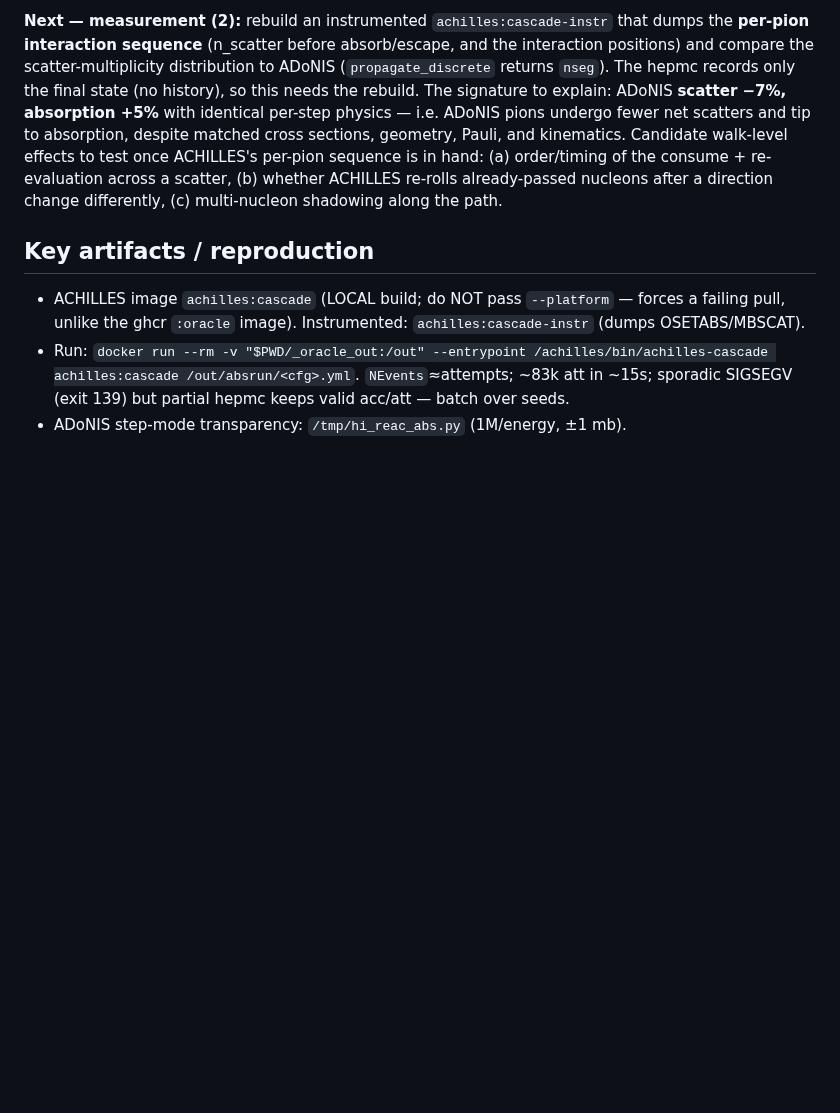
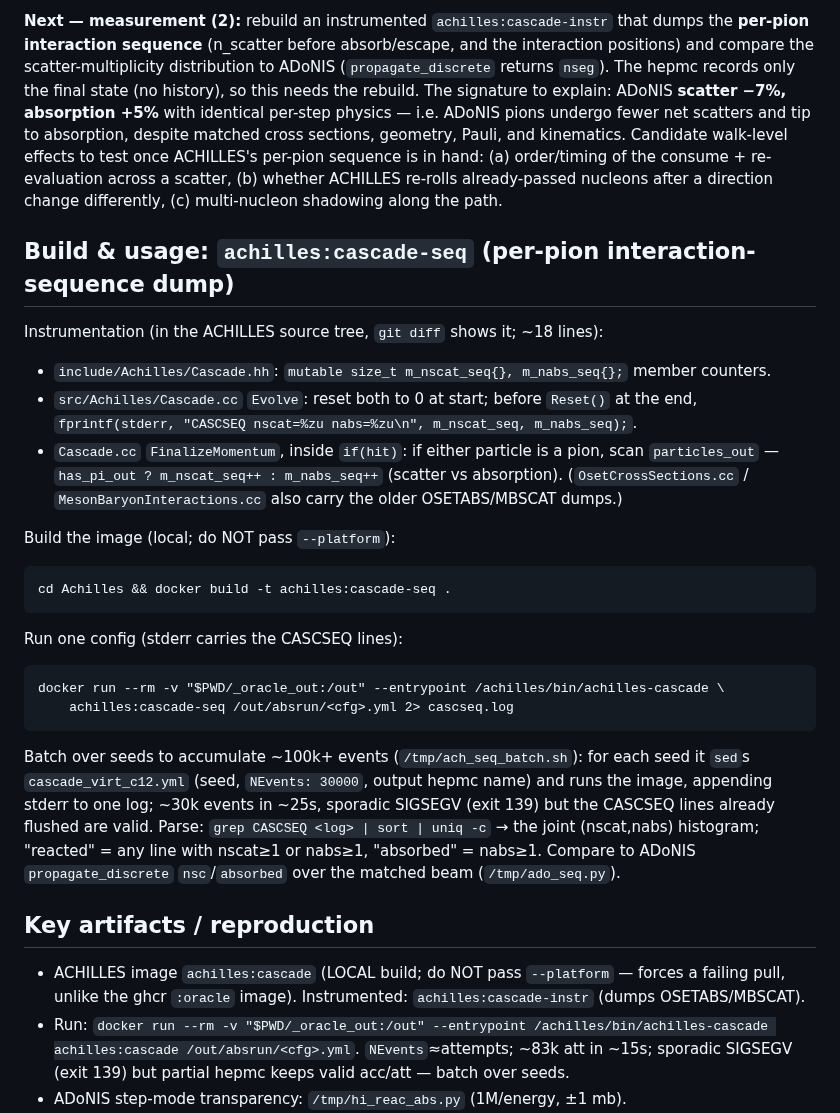
Before and after one commit to cesarjesusvalls/ADoNIS, a Markdown page: docs/cascade_transport_residual.md, the part around one of its changes. GitHub-like rendering; blank space fills up the shorter version.

````diff
--- a/docs/cascade_transport_residual.md
+++ b/docs/cascade_transport_residual.md
@@ -92,6 +146,32 @@ Candidate walk-level effects to test once ACHILLES's per-pion sequence is in han
 the consume + re-evaluation across a scatter, (b) whether ACHILLES re-rolls already-passed nucleons
 after a direction change differently, (c) multi-nucleon shadowing along the path.
 
+## Build & usage: `achilles:cascade-seq` (per-pion interaction-sequence dump)
+
+Instrumentation (in the ACHILLES source tree, `git diff` shows it; ~18 lines):
+- `include/Achilles/Cascade.hh`: `mutable size_t m_nscat_seq{}, m_nabs_seq{};` member counters.
+- `src/Achilles/Cascade.cc` `Evolve`: reset both to 0 at start; before `Reset()` at the end,
+  `fprintf(stderr, "CASCSEQ nscat=%zu nabs=%zu\n", m_nscat_seq, m_nabs_seq);`.
+- `Cascade.cc` `FinalizeMomentum`, inside `if(hit)`: if either particle is a pion, scan
+  `particles_out` — `has_pi_out ? m_nscat_seq++ : m_nabs_seq++` (scatter vs absorption).
+  (`OsetCrossSections.cc` / `MesonBaryonInteractions.cc` also carry the older OSETABS/MBSCAT dumps.)
+
+Build the image (local; do NOT pass `--platform`):
+```
+cd Achilles && docker build -t achilles:cascade-seq .
+```
+Run one config (stderr carries the CASCSEQ lines):
+```
+docker run --rm -v "$PWD/_oracle_out:/out" --entrypoint /achilles/bin/achilles-cascade \
+    achilles:cascade-seq /out/absrun/<cfg>.yml 2> cascseq.log
+```
+Batch over seeds to accumulate ~100k+ events (`/tmp/ach_seq_batch.sh`): for each seed it `sed`s
+`cascade_virt_c12.yml` (seed, `NEvents: 30000`, output hepmc name) and runs the image, appending
+stderr to one log; ~30k events in ~25s, sporadic SIGSEGV (exit 139) but the CASCSEQ lines already
+flushed are valid. Parse: `grep CASCSEQ <log> | sort | uniq -c` → the joint (nscat,nabs) histogram;
+"reacted" = any line with nscat≥1 or nabs≥1, "absorbed" = nabs≥1. Compare to ADoNIS `propagate_discrete`
+`nsc`/`absorbed` over the matched beam (`/tmp/ado_seq.py`).
+
 ## Key artifacts / reproduction
 
 - ACHILLES image `achilles:cascade` (LOCAL build; do NOT pass `--platform` — forces a failing pull,
````
Also changed, not shown: other parts of docs/cascade_transport_residual.md (+56 -2 lines).
